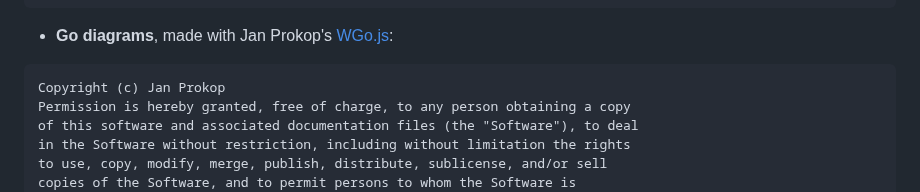
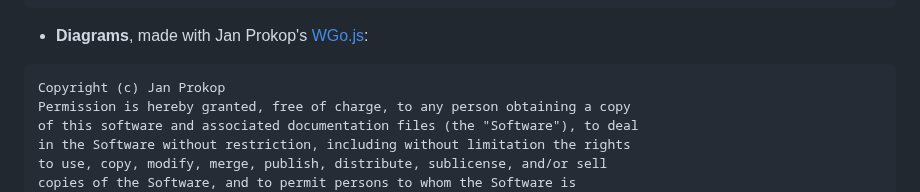
Before and after one commit to 9x9go/superhuman, a Markdown page: README.md, the part around the change. Rendered like a GitHub page.

````diff
--- a/README.md
+++ b/README.md
@@ -26,7 +26,7 @@ TORT OR OTHERWISE, ARISING FROM, OUT OF OR IN CONNECTION WITH THE
 SOFTWARE OR THE USE OR OTHER DEALINGS IN THE SOFTWARE.
 ```
 
-- __Go diagrams__, made with Jan Prokop's [WGo.js](http://wgo.waltheri.net/):
+- __Diagrams__, made with Jan Prokop's [WGo.js](http://wgo.waltheri.net/):
 ```
 Copyright (c) Jan Prokop
 Permission is hereby granted, free of charge, to any person obtaining a copy
````
